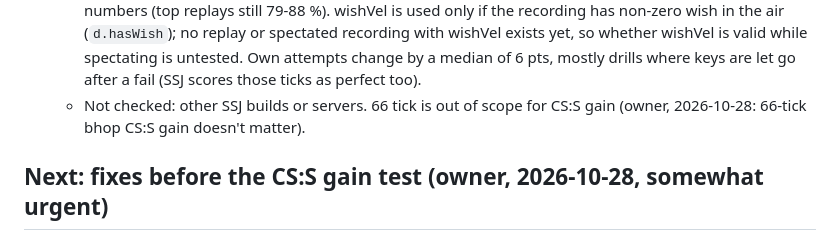
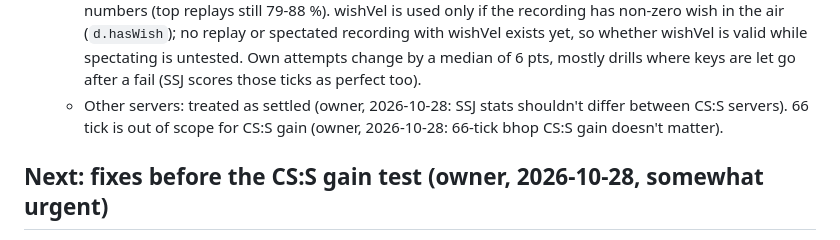
Before and after one commit to Soulmanyes/strafe-review, a Markdown page: PLAN.md, the part around the change. GitHub-like rendering.

Commit message:
docs: SSJ treated as the same on every CS:S server
Co-Authored-By: Claude Opus 5.5 <noreply@anthropic.com>

```diff
--- a/PLAN.md
+++ b/PLAN.md
@@ -500,7 +500,7 @@ The owner asked for a separate page that updates by itself the moment an attempt
   - Result: 31 of 33 jumps equal SSJ to 0.01 with the wish velocity (SSJ cuts to 2 decimals). The 2 misses are the fall at the end, with wall contact: SSJ's wall-touch rule isn't modelled. Without wishVel (velocity + angles, for older Momentum files) 30 of 33 when the angle fit is good; this demo's teleports break the fit (err 133), which drops it to 20.
   - Tick set, measured: a line holds the air ticks after takeoff and the tick the player lands and jumps again on (74-75 ticks per jump at 100 tick, matching SSJ's sync counts). Momentum's equivalent is the air rows, the vz-0 landing row and the next takeoff row, as before.
   - Guards (whole-store check after the no-key rule): replay keys run ahead of the moves (their "no key" rows have a median air move of 26-32 u/s) and spectated runs carry the owner's idle keys, so the no-key rule only applies to own, non-coarse runs (`d.ownKeys`); replays and spectated runs keep the old numbers (top replays still 79-88 %). wishVel is used only if the recording has non-zero wish in the air (`d.hasWish`); no replay or spectated recording with wishVel exists yet, so whether wishVel is valid while spectating is untested. Own attempts change by a median of 6 pts, mostly drills where keys are let go after a fail (SSJ scores those ticks as perfect too).
-  - Not checked: other SSJ builds or servers. 66 tick is out of scope for CS:S gain (owner, 2026-10-28: 66-tick bhop CS:S gain doesn't matter).
+  - Other servers: treated as settled (owner, 2026-10-28: SSJ stats shouldn't differ between CS:S servers). 66 tick is out of scope for CS:S gain (owner, 2026-10-28: 66-tick bhop CS:S gain doesn't matter).
 
 ## Next: fixes before the CS:S gain test (owner, 2026-10-28, somewhat urgent)
 
```
